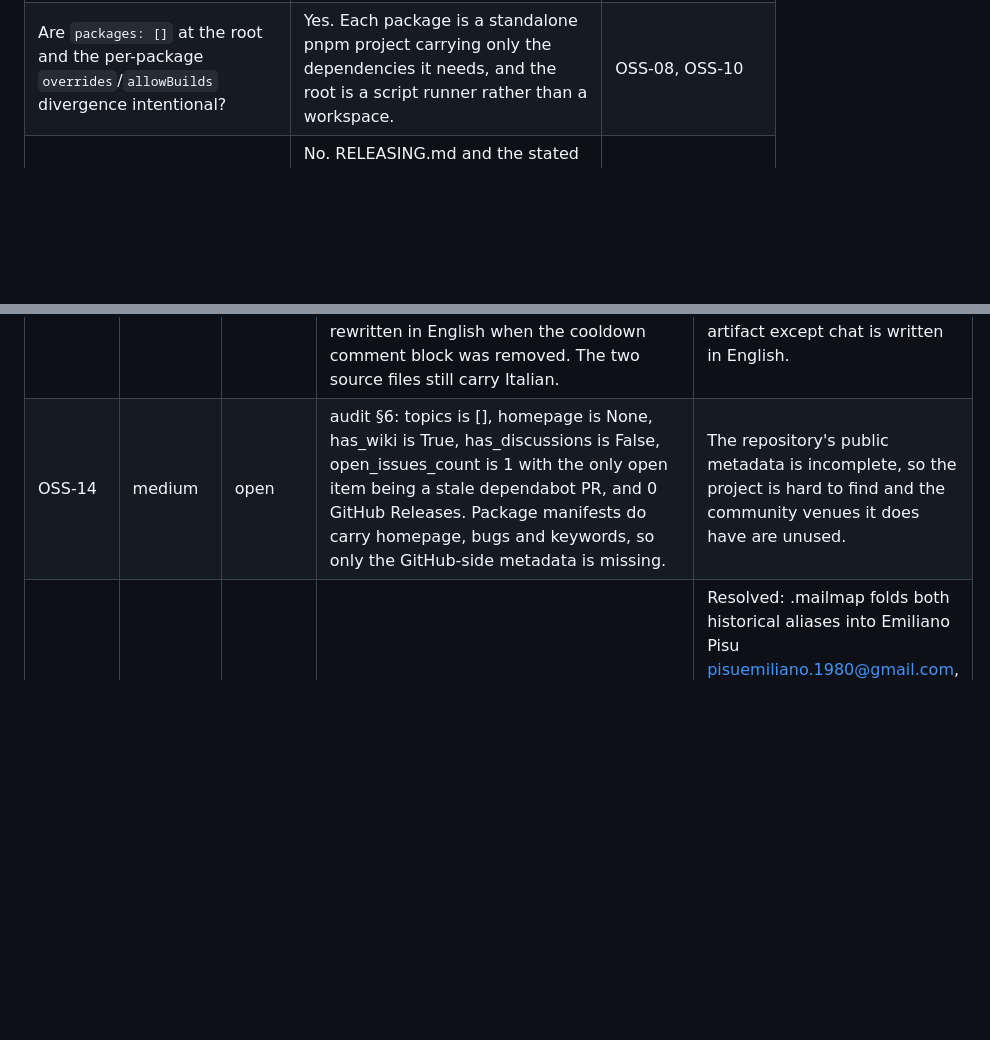
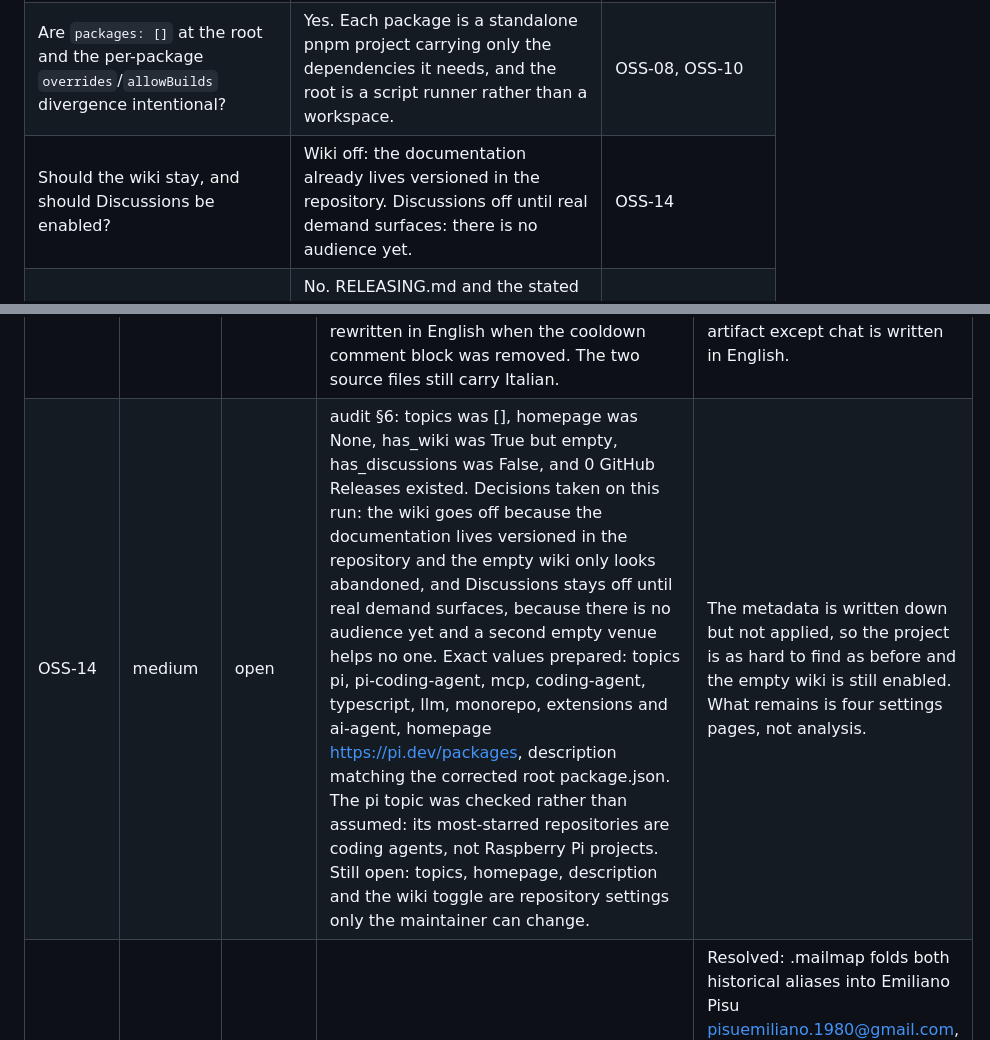
Before and after one commit to pixu1980/pi-coding-agent-extensions, a Markdown page: docs/reviews/oss.md, 2 parts joined by grey strips. GitHub-like rendering; blank space fills up the shorter version.

```diff
--- a/docs/reviews/oss.md
+++ b/docs/reviews/oss.md
@@ -39,6 +39,7 @@ lenses into a shape the plan can execute.
 | What response time should the security policy promise? | Acknowledge a vulnerability report within 3 working days, then confirm or dismiss it. | OSS-04 |
 | Is the absence of `package-lock.json` and of a `packageManager` field intentional? | Yes. pnpm only, with the pnpm lockfile per package; every `package.json` is meant to look that way. | OSS-07, OSS-08 |
 | Are `packages: []` at the root and the per-package `overrides`/`allowBuilds` divergence intentional? | Yes. Each package is a standalone pnpm project carrying only the dependencies it needs, and the root is a script runner rather than a workspace. | OSS-08, OSS-10 |
+| Should the wiki stay, and should Discussions be enabled? | Wiki off: the documentation already lives versioned in the repository. Discussions off until real demand surfaces: there is no audience yet. | OSS-14 |
 | Should a product ROADMAP.md be written now? | No. RELEASING.md and the stated cadence are enough; a product roadmap would invent direction that does not exist, because both roadmaps the previous session left were closed. | OSS-12 |
 
 Findings distilled from [the audit](../audits/oss.md). A finding this run no longer reports is
@@ -59,7 +60,7 @@ flipped to resolved and kept one run for visibility, then removed.
 | OSS-11  | medium   | open   | audit §10: packages/pi-mcp/lib/_app-bridge.bundle.js is 295508 bytes, tracked in git and present in the npm tarball as package/lib/_app-bridge.bundle.js; no package defines a build script; the file is served at runtime from lib/_ui-server.ts line 362 and referenced by lib/_host-html-template.ts line 4.                                          | pi-mcp publishes a 295 KB minified bundle that no script in the repository builds, so neither a contributor nor a security reviewer can review what ships or reproduce it.                                                 |
 | OSS-12 | medium | open | audit §6: GitHub releases count is 0; no RELEASING.md or ROADMAP.md existed; docs/ has no roadmap directory; audit §4 shows releases are cut by hand from a developer machine with pnpm release. Partly fixed: RELEASING.md now documents the real procedure, verified step by step against scripts/release.mjs, and states the cadence, which is on demand per package with no fixed calendar, matching how the tool decides. Still open: no GitHub Release points at any package version, because creating one needs a write the run does not have, and no ROADMAP.md exists, because product direction is the maintainer's to state. Per-package CHANGELOG.md files exist but only pi-mcp and pi-statusline ship one in the npm tarball. | Two of the four remedies exist and two do not. The procedure and the cadence are written, but there is still no release-notes surface and no public roadmap, so a consumer who wants to know what changed or what is coming still has to read tags and changelogs. |
 | OSS-13 | medium | open | audit §12 recorded Italian prose in .npmrc, packages/pi-path-picker/lib/_provider.ts lines 121-122 and scripts/test-all.mjs lines 86 and 88. Partly fixed: .npmrc was rewritten in English when the cooldown comment block was removed. The two source files still carry Italian. | Repository-owned files contain Italian prose, contradicting the project's own rule that every artifact except chat is written in English. |
-| OSS-14  | medium   | open   | audit §6: topics is [], homepage is None, has_wiki is True, has_discussions is False, open_issues_count is 1 with the only open item being a stale dependabot PR, and 0 GitHub Releases. Package manifests do carry homepage, bugs and keywords, so only the GitHub-side metadata is missing.                                                           | The repository's public metadata is incomplete, so the project is hard to find and the community venues it does have are unused.                                                                                           |
+| OSS-14 | medium | open | audit §6: topics was [], homepage was None, has_wiki was True but empty, has_discussions was False, and 0 GitHub Releases existed. Decisions taken on this run: the wiki goes off because the documentation lives versioned in the repository and the empty wiki only looks abandoned, and Discussions stays off until real demand surfaces, because there is no audience yet and a second empty venue helps no one. Exact values prepared: topics pi, pi-coding-agent, mcp, coding-agent, typescript, llm, monorepo, extensions and ai-agent, homepage https://pi.dev/packages, description matching the corrected root package.json. The pi topic was checked rather than assumed: its most-starred repositories are coding agents, not Raspberry Pi projects. Still open: topics, homepage, description and the wiki toggle are repository settings only the maintainer can change. | The metadata is written down but not applied, so the project is as hard to find as before and the empty wiki is still enabled. What remains is four settings pages, not analysis. |
 | OSS-15 | medium | resolved | audit §6 recorded three author identities: 249 commits under the personal address, 1 under the work address and 1 under the GitHub noreply address, so git shortlog -sne listed one person three times. The repository's global git identity is the work address, and only the repository-local user.email points at the canonical one. | Resolved: .mailmap folds both historical aliases into Emiliano Pisu <pisuemiliano.1980@gmail.com>, and git shortlog -sne now reports one entry covering all 251 commits where it previously listed three. The repository-local user.name and user.email were already the canonical pair, so new commits add no fourth identity. GitHub's committer-side <noreply@github.com> is deliberately not folded, because the web interface performed that commit and folding it would misattribute the action. Documenting the expectation in CONTRIBUTING.md moves to Step 2, which creates that file. |
 | OSS-16 | low | resolved | audit §4: the dry run ended with 'released: 0, skipped: 0' for 8 packages, because released is only incremented on the non-dry path in scripts/release.mjs. audit §11: pi-ask, pi-path-picker, pi-reasoning, pi-sessions and pi-statusline declared no engines, and the three that did disagreed with each other: pi-cursor required >=22.13.0 while pi-mcp and pi-web required >=20. | Resolved: the dry run now reports 'would release: 8' from a separate counter that releaseSummaryLines prints instead of the released count, and the two totals are unit tested. All eight packages declare engines.node >=22.19.0, which is the floor @earendil-works/pi-coding-agent 0.85.1 declares for itself; pi-cursor's >=22.13.0 sat below the host's own requirement, so it would have admitted a runtime pi cannot load into. test/package-metadata.test.mjs keeps engines, license, repository.directory and the files array from drifting. |
 | OSS-17 | info | resolved | audit §9: all 8 packages report attestations NO, scripts/release.mjs runs npm publish --access public and git push --follow-tags from the local machine, no .github/workflows exists, and every tag is a lightweight commit object. Maintainer decision on this run: keep zero CI on purpose. | Resolved as a record rather than as a fix: ADR 013 states the decision, the exposure it accepts and the three observations that would reopen it, and SECURITY.md publishes the exposure where a consumer reads it, verified by grep for the provenance, tag-signing and no-CI statements. The npm account was measured rather than assumed: npm profile get reports two-factor auth auth-and-writes, so a publish needs a second factor. The risk itself is unchanged and stays accepted by decision. |
```
Also changed, not shown: docs/plans/oss.md (+7 -7 lines).
